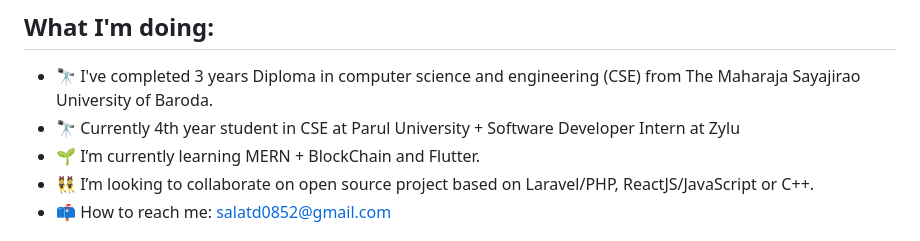
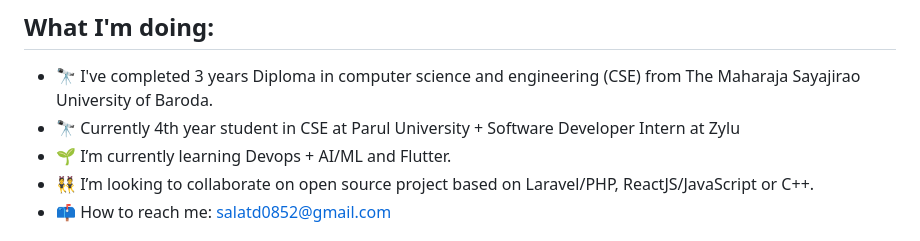
Before and after one commit to Dhruvit07/Dhruvit07, a Markdown page: README.md, the part around the change. Drawn GitHub-style.

```diff
--- a/README.md
+++ b/README.md
@@ -12,7 +12,7 @@
 
 - 🔭 I've completed 3 years Diploma in computer science and engineering (CSE) from The Maharaja Sayajirao University of Baroda.
 - 🔭 Currently 4th year student in CSE at Parul University + Software Developer Intern at Zylu
-- 🌱 I’m currently learning MERN + BlockChain and Flutter.
+- 🌱 I’m currently learning Devops + AI/ML and Flutter.
 - 👯 I’m looking to collaborate on open source project based on Laravel/PHP, ReactJS/JavaScript or C++.
 - 📫 How to reach me: salatd0852@gmail.com
 
```
